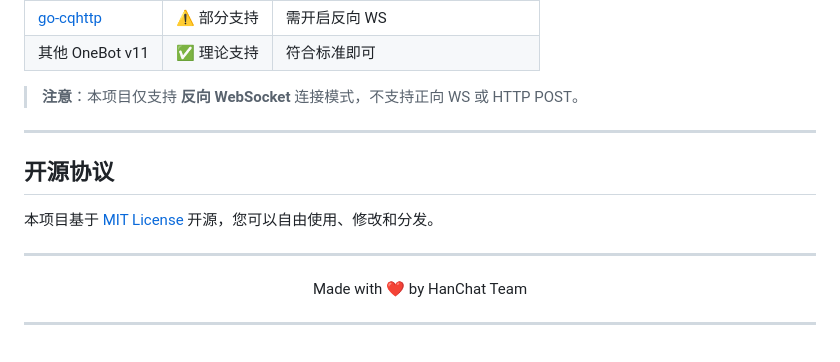
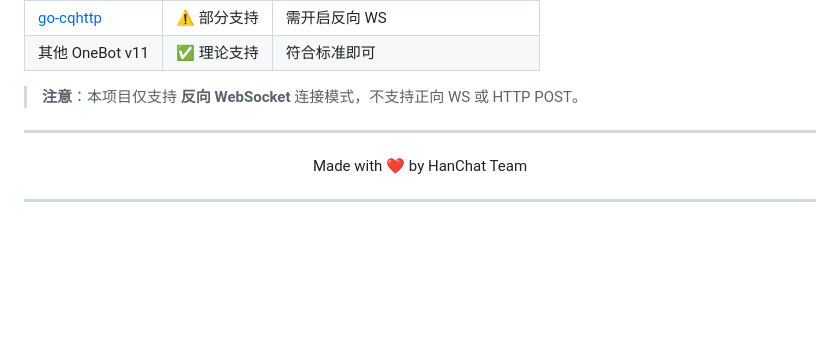
Before and after one commit to Lun-OS/HanChat-QQBotManager, a Markdown page: README.md, the part around the change. Drawn GitHub-style; blank space fills up the shorter version.

```diff
--- a/README.md
+++ b/README.md
@@ -262,11 +262,6 @@ QQbot-LLbot/
 
 ***
 
-## 开源协议
-
-本项目基于 [MIT License](LICENSE) 开源，您可以自由使用、修改和分发。
-
-***
 
 <p align="center">
   Made with ❤️ by HanChat Team
```
